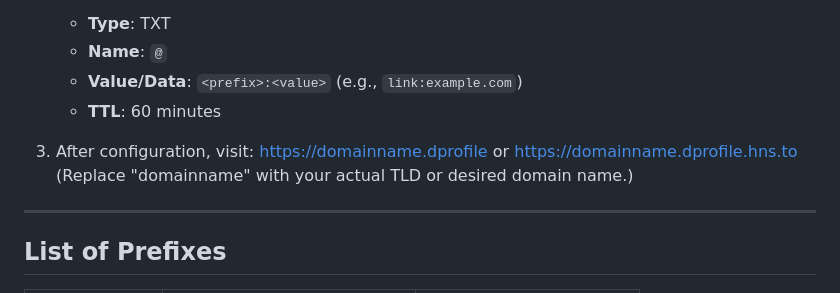
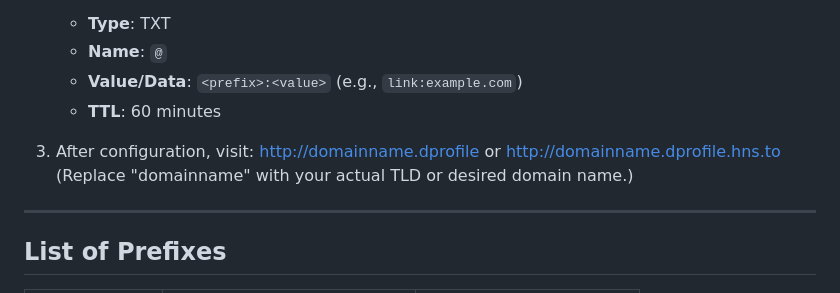
Before and after one commit to H4ckB4s3/dprofile, a Markdown page: README.md, the part around one of its changes. GitHub-like rendering.

```diff
--- a/README.md
+++ b/README.md
@@ -27,7 +27,7 @@ TXT record prefixes standardize how information is structured and interpreted, m
    - **Value/Data**: `<prefix>:<value>` (e.g., `link:example.com`)
    - **TTL**: 60 minutes
 
-3. After configuration, visit:  https://domainname.dprofile  or https://domainname.dprofile.hns.to (Replace "domainname" with your actual TLD or desired domain name.)
+3. After configuration, visit:  http://domainname.dprofile  or http://domainname.dprofile.hns.to (Replace "domainname" with your actual TLD or desired domain name.)
 
 
 ---
```
Also changed, not shown: other parts of README.md (+1 -1 lines).
